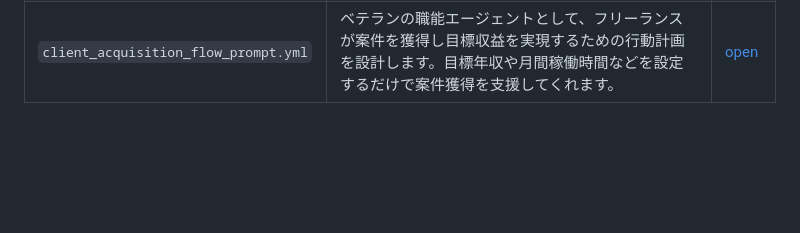
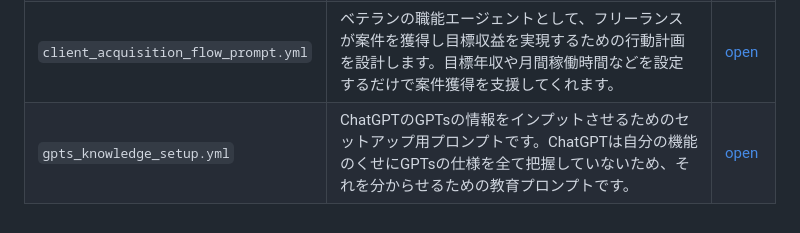
Before and after one commit to ryusei-blog/prompt-templates, a Markdown page: README.md, the part around the change. GitHub-like rendering; blank space fills up the shorter version.

Commit message:
Update README.md
`gpts_knowledge_setup.yml`を追加。

```diff
--- a/README.md
+++ b/README.md
@@ -15,3 +15,4 @@ AI用プロンプトを再利用可能なYAMLテンプレート集です。
 | `fermi_insight_analyzer_prompt.yml` | 上記`fermi_estimator_prompt.yml`の出力結果をもとに、対象が感じていそうな課題や次に取りそうな行動を論理的に導出するプロンプトです。ビジネス戦略の仮説検証や施策立案の補助として活用できます。`fermi_estimator_prompt.yml`の実行直後にそのまま使えます。 | [open](https://ryusei-blog.github.io/prompt-templates/#fiap) |
 | `strategy_implementation_prompt.yml` | 上記2つのフェルミ推定で得られた市場規模と課題分析をもとに、具体的な戦略設計・施策立案・実装ロードマップまでを一気通貫で導出するためのプロンプトです。ブログ記事や提案資料の骨子づくりに活用できます。 | [open](https://ryusei-blog.github.io/prompt-templates/#sip) |
 | `client_acquisition_flow_prompt.yml` | ベテランの職能エージェントとして、フリーランスが案件を獲得し目標収益を実現するための行動計画を設計します。目標年収や月間稼働時間などを設定するだけで案件獲得を支援してくれます。 | [open](https://ryusei-blog.github.io/prompt-templates/#cafp) |
+| `gpts_knowledge_setup.yml` | ChatGPTのGPTsの情報をインプットさせるためのセットアップ用プロンプトです。ChatGPTは自分の機能のくせにGPTsの仕様を全て把握していないため、それを分からせるための教育プロンプトです。 | [open](https://ryusei-blog.github.io/prompt-templates/#gks) |
```
